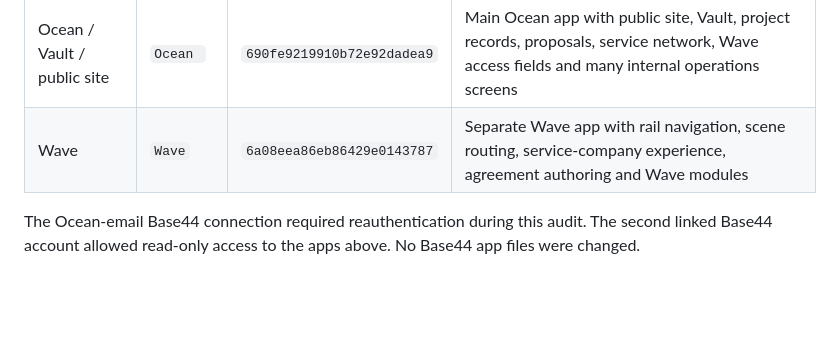
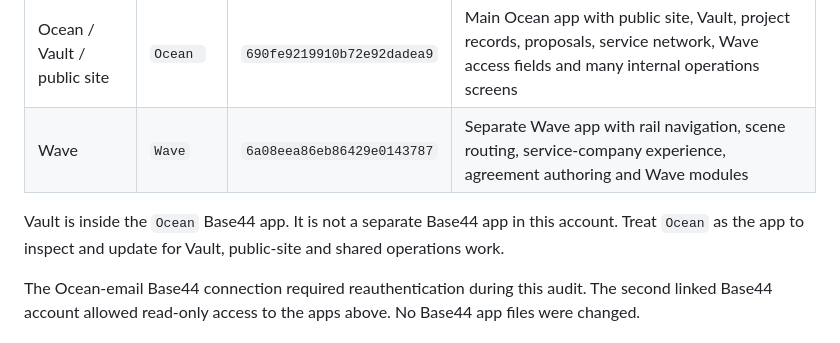
Before and after one commit to sfield079/ocean-brand-system, a Markdown page: brand/BASE44-AUDIT.md, the part around the change. Drawn GitHub-style; blank space fills up the shorter version.

Commit message:
Clarify Vault is inside Ocean app

```diff
--- a/brand/BASE44-AUDIT.md
+++ b/brand/BASE44-AUDIT.md
@@ -8,6 +8,8 @@ Status: read-only discovery snapshot, 4 Oct 2026. This file records what was vis
 |---|---|---|---|
 | Ocean / Vault / public site | `Ocean ` | `690fe9219910b72e92dadea9` | Main Ocean app with public site, Vault, project records, proposals, service network, Wave access fields and many internal operations screens |
 | Wave | `Wave` | `6a08eea86eb86429e0143787` | Separate Wave app with rail navigation, scene routing, service-company experience, agreement authoring and Wave modules |
+
+Vault is inside the `Ocean` Base44 app. It is not a separate Base44 app in this account. Treat `Ocean` as the app to inspect and update for Vault, public-site and shared operations work.
 
 The Ocean-email Base44 connection required reauthentication during this audit. The second linked Base44 account allowed read-only access to the apps above. No Base44 app files were changed.
 
```
